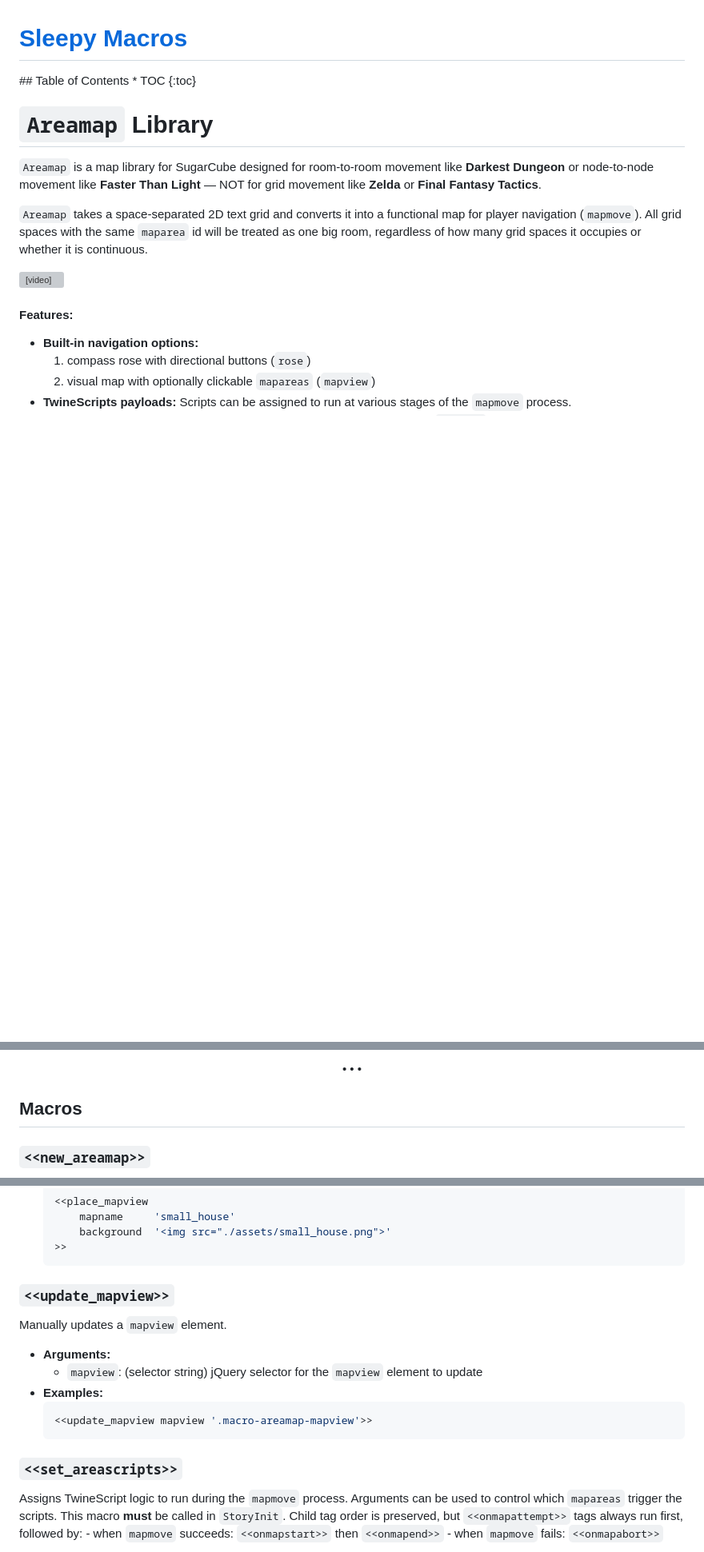
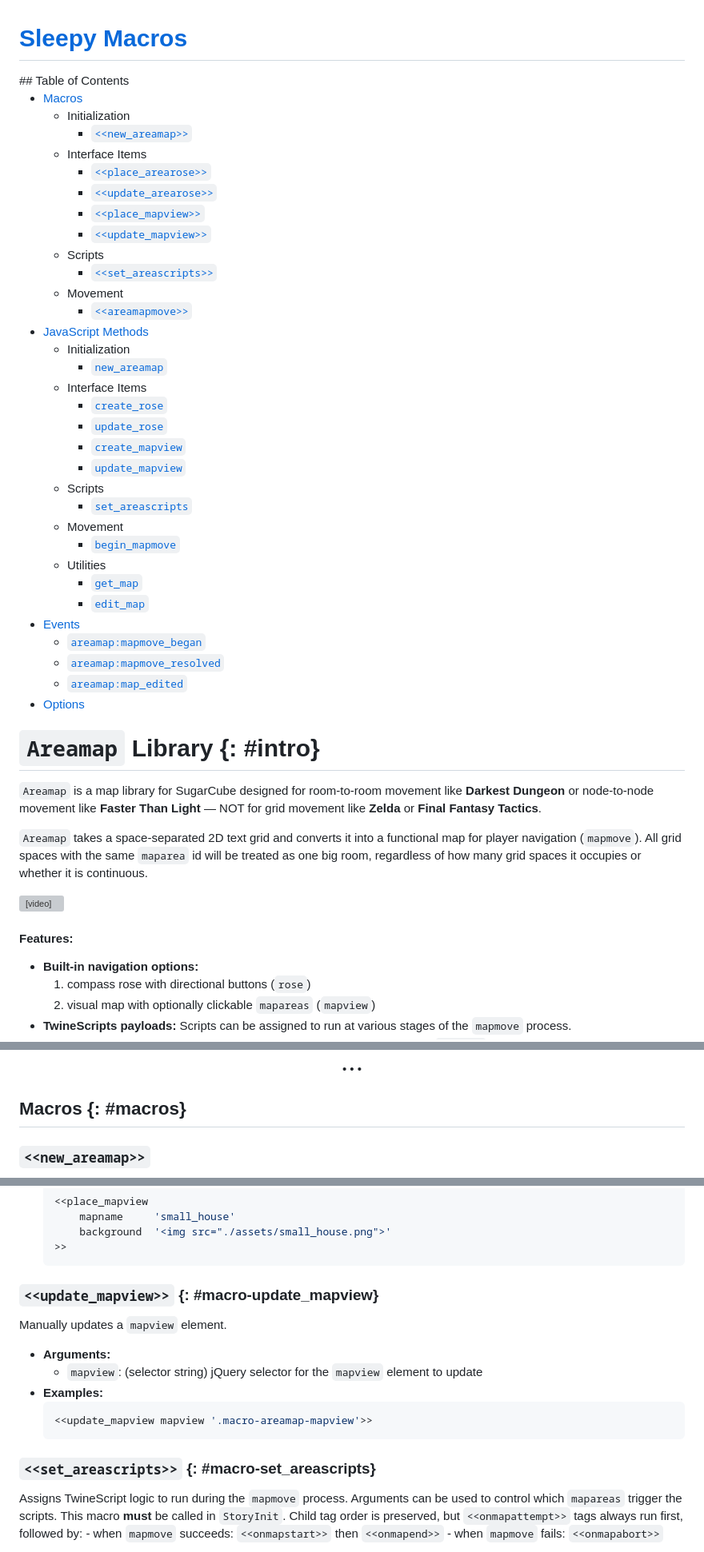
Before and after one commit to SleepyFool-gh/Sleepymap, a Markdown page: readme.md, 3 parts joined by grey strips. Shown at 80% size. Rendered like a GitHub page; blank space fills up the shorter version; grey boxes are pictures that could not be loaded.

````diff
--- a/readme.md
+++ b/readme.md
@@ -17,9 +17,41 @@
     <h1>Sleepy Macros</h1>
 </a>
 <aside id='toc' markdown='1'>
-    ## Table of Contents
-    * TOC
-    {:toc}
+## Table of Contents
+
+- [Macros](#macros)
+    - Initialization
+        - [`<<new_areamap>>`](#macro-new_areamap)
+    - Interface Items
+        - [`<<place_arearose>>`](#macro-place_arearose)
+        - [`<<update_arearose>>`](#macro-update_arearose)
+        - [`<<place_mapview>>`](#macro-place_mapview)
+        - [`<<update_mapview>>`](#macro-update_mapview)
+    - Scripts
+        - [`<<set_areascripts>>`](#macro-set_areascripts)
+    - Movement
+        - [`<<areamapmove>>`](#macro-areamapmove)
+- [JavaScript Methods](#javascript)
+    - Initialization
+        - [`new_areamap`](#js-new_areamap)
+    - Interface Items
+        - [`create_rose`](#js-create_rose)
+        - [`update_rose`](#js-update_rose)
+        - [`create_mapview`](#js-create_mapview)
+        - [`update_mapview`](#js-update_mapview)
+    - Scripts
+        - [`set_areascripts`](#js-set_areascripts)
+    - Movement
+        - [`begin_mapmove`](#js-begin_mapmove)
+    - Utilities
+        - [`get_map`](#js-get_map)
+        - [`edit_map`](#js-edit_map)
+- [Events](#events)
+    - [`areamap:mapmove_began`](#events-mapmove_began)
+    - [`areamap:mapmove_resolved`](#events-mapmove_resolved)
+    - [`areamap:map_edited`](#events-map_edited)
+- [Options](#options)
+
 </aside>
 </div>
 
@@ -33,7 +65,7 @@
  SECTION: intro
 -->
 
-# `Areamap` Library
+# `Areamap` Library {: #intro}
 
 `Areamap` is a map library for SugarCube designed for room-to-room movement like **Darkest Dungeon** or node-to-node movement like **Faster Than Light** — NOT for grid movement like **Zelda** or **Final Fantasy Tactics**.
 
@@ -72,7 +104,7 @@
  SECTION: macros
 -->
 
-## Macros
+## Macros {: #macros}
 
 ### `<<new_areamap>>`
 Defines a new `areamap`. This macro **must** be called in `StoryInit`. It accepts a 2D grid layout via its contents and supports optional child tags for advanced configuration.
@@ -186,7 +218,7 @@ Renders a visual representation of the `areamap` with the tiles configured in th
     ```
 
 
-### `<<update_mapview>>`
+### `<<update_mapview>>` {: #macro-update_mapview}
 Manually updates a `mapview` element.
 
 - **Arguments:**
@@ -197,7 +229,7 @@ Manually updates a `mapview` element.
     ```
 
 
-### `<<set_areascripts>>`
+### `<<set_areascripts>>` {: #macro-set_areascripts}
 Assigns TwineScript logic to run during the `mapmove` process. Arguments can be used to control which `mapareas` trigger the scripts. This macro **must** be called in `StoryInit`. Child tag order is preserved, but `<<onmapattempt>>` tags always run first, followed by:
     - when `mapmove` succeeds: `<<onmapstart>>` then `<<onmapend>>`
     - when `mapmove` fails: `<<onmapabort>>`
````
Also changed, not shown: other parts of readme.md (+18 -18 lines).
